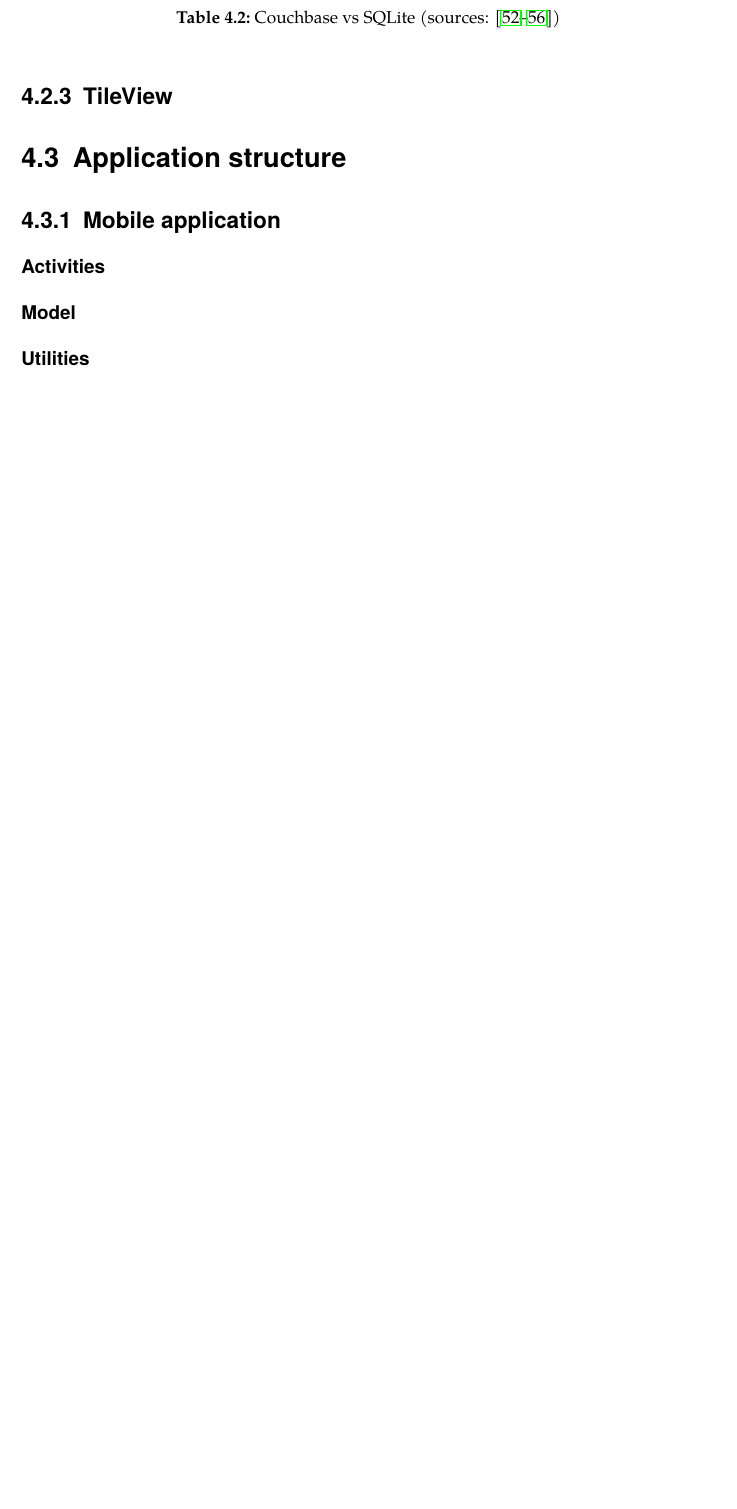
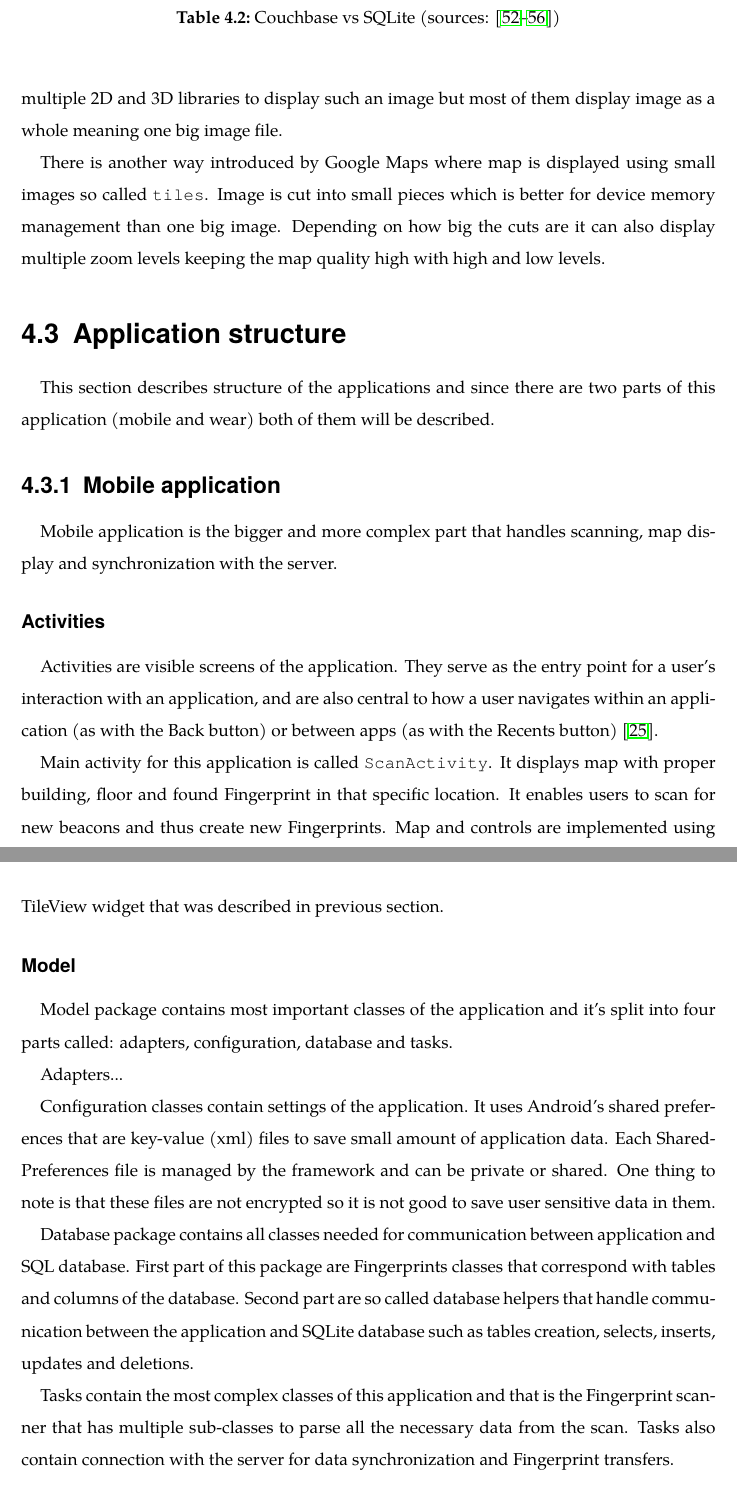
Before and after one commit to Del-S/WearFingerprint, a LaTeX thesis (assets/tex/index.tex, which reads assets/tex/tex/chap04.tex): part of page 25 of 35 before the commit and two parts of pages 25 and 26 of 36 after it, the two joined at a grey line, cut so that both start at the same text, the shorter picture padded with empty space. Compiled offline with pdfLaTeX.

Commit message:
Chapter 4 complete

```diff
--- a/assets/tex/tex/chap04.tex
+++ b/assets/tex/tex/chap04.tex
@@ -84,23 +84,33 @@ This solution was tested against Couchbase database for Android and it proved as
 	\end{center}
 \end{table}
 
-\subsection{TileView}
-\label{subsec:TileView}
+\subsection{TileView}\label{subsec:TileView}
+There are multiple ways to display map image in Android but the main ones have problems while displaying a big image because they will run out of memory. So it is usually better to try custom library or widget created specifically for displaying big image. There is multiple 2D and 3D libraries to display such an image but most of them display image as a whole meaning one big image file.
 
-\section{Application structure}
-\label{sec:ApplicationStructure}
+There is another way introduced by Google Maps where map is displayed using small images so called \verb|tiles|. Image is cut into small pieces which is better for device memory management than one big image. Depending on how big the cuts are it can also display multiple zoom levels keeping the map quality high with high and low levels.
 
-\subsection{Mobile application}
-\label{subsec:MobileApplication}
+% Example of this and how to do it
 
-\subsubsection{Activities}
-\label{subsec:Activities}
+\section{Application structure}\label{sec:ApplicationStructure}
+This section describes structure of the applications and since there are two parts of this application (mobile and wear) both of them will be described.
 
-\subsubsection{Model}
-\label{subsec:Model}
+\subsection{Mobile application}\label{subsec:MobileApplication}
+Mobile application is the bigger and more complex part that handles scanning, map display and synchronization with the server.
 
-\subsubsection{Utilities}
-\label{subsec:Utilities}
+\subsubsection{Activities}\label{subsec:Activities}
+Activities are visible screens of the application. They serve as the entry point for a user's interaction with an application, and are also central to how a user navigates within an application (as with the Back button) or between apps (as with the Recents button) \cite{AD}.
 
-\subsection{Wear application}
-\label{subsec:WearApplication}
+Main activity for this application is called \verb|ScanActivity|. It displays map with proper building, floor and found Fingerprint in that specific location. It enables users to scan for new beacons and thus create new Fingerprints. Map and controls are implemented using TileView widget that was described in previous section.
+
+\subsubsection{Model}\label{subsec:Model}
+Model package contains most important classes of the application and it's split into four parts called: adapters, configuration, database and tasks.
+
+Adapters...
+
+Configuration classes contain settings of the application. It uses Android's shared preferences that are key-value (xml) files to save small amount of application data. Each SharedPreferences file is managed by the framework and can be private or shared. One thing to note is that these files are not encrypted so it is not good to save user sensitive data in them.
+
+Database package contains all classes needed for communication between application and SQL database. First part of this package are Fingerprints classes that correspond with tables and columns of the database. Second part are so called database helpers that handle communication between the application and SQLite database such as tables creation, selects, inserts, updates and deletions.
+
+Tasks contain the most complex classes of this application and that is the Fingerprint scanner that has multiple sub-classes to parse all the necessary data from the scan. Tasks also contain connection with the server for data synchronization and Fingerprint transfers.
+
+\subsubsection{Utilities}\label{subsec:Utilities}
```
Also changed, not shown: assets/tex/index.pdf, assets/tex/tex/chap04.tex (4 more changed lines).
